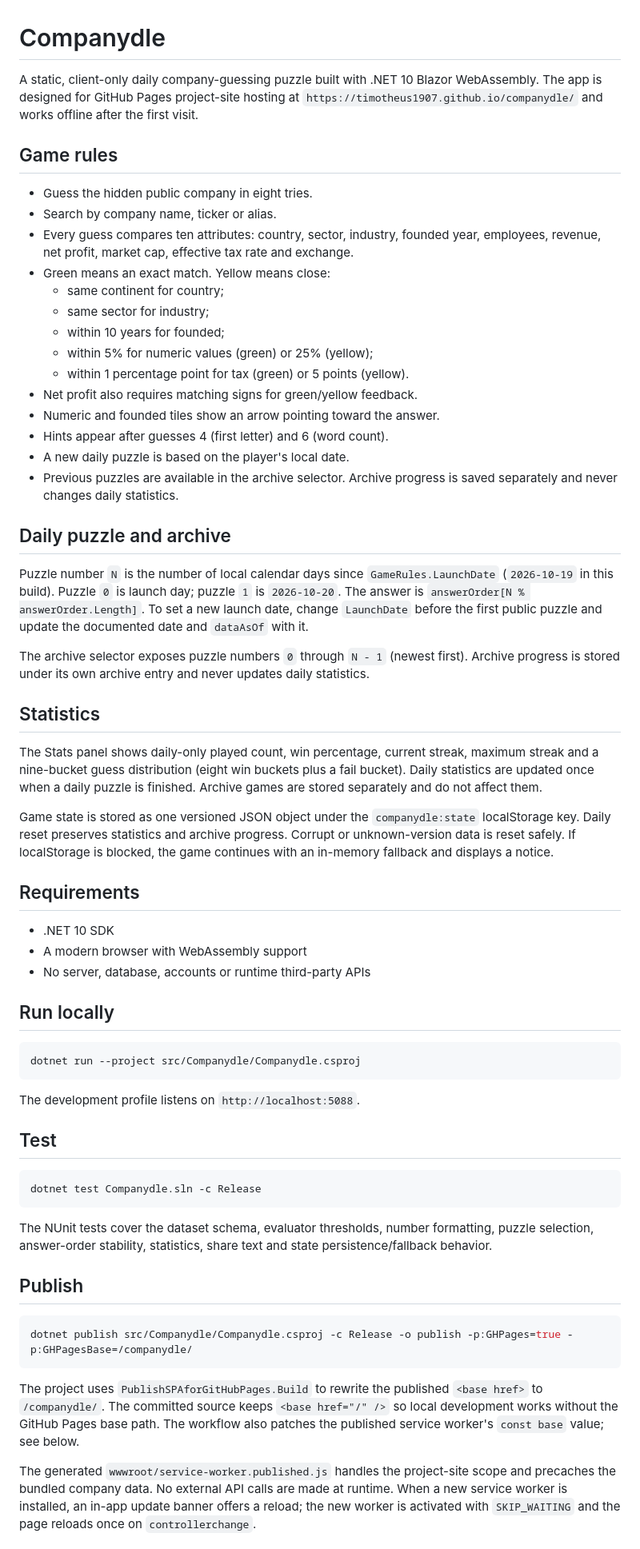
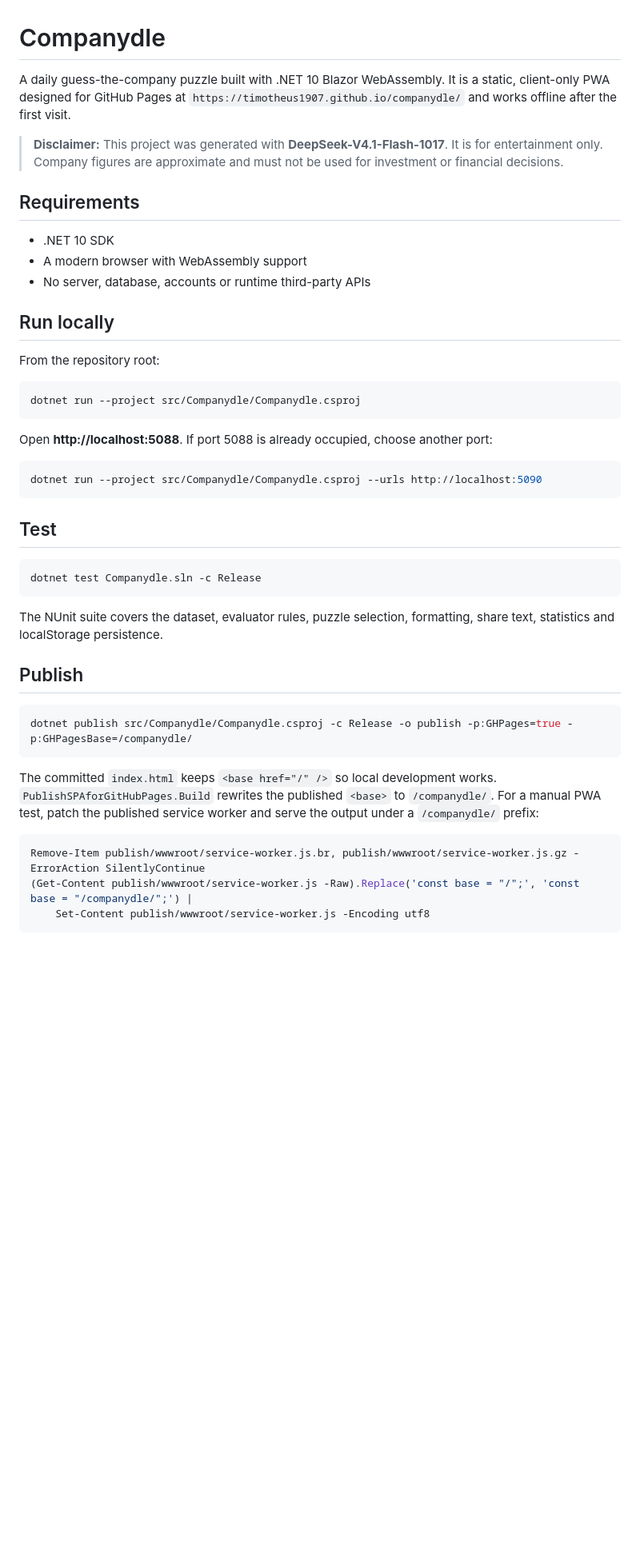
Before and after one commit to Timotheus1907/companydle, a Markdown page: README.md, the part around one of its changes. Shown at 80% size. GitHub-like rendering; blank space fills up the shorter version.

Commit message:
docs: condense README and add generation disclaimer

````diff
--- a/README.md
+++ b/README.md
@@ -1,53 +1,13 @@
 # Companydle
 
-A static, client-only daily company-guessing puzzle built with .NET 10 Blazor
-WebAssembly. The app is designed for GitHub Pages project-site hosting at
+A daily guess-the-company puzzle built with .NET 10 Blazor WebAssembly. It is a
+static, client-only PWA designed for GitHub Pages at
 `https://timotheus1907.github.io/companydle/` and works offline after the first
 visit.
 
-## Game rules
-
-- Guess the hidden public company in eight tries.
-- Search by company name, ticker or alias.
-- Every guess compares ten attributes:
-  country, sector, industry, founded year, employees, revenue, net profit,
-  market cap, effective tax rate and exchange.
-- Green means an exact match. Yellow means close:
-  - same continent for country;
-  - same sector for industry;
-  - within 10 years for founded;
-  - within 5% for numeric values (green) or 25% (yellow);
-  - within 1 percentage point for tax (green) or 5 points (yellow).
-- Net profit also requires matching signs for green/yellow feedback.
-- Numeric and founded tiles show an arrow pointing toward the answer.
-- Hints appear after guesses 4 (first letter) and 6 (word count).
-- A new daily puzzle is based on the player's local date.
-- Previous puzzles are available in the archive selector. Archive progress is
-  saved separately and never changes daily statistics.
-
-## Daily puzzle and archive
-
-Puzzle number `N` is the number of local calendar days since
-`GameRules.LaunchDate` (`2026-10-19` in this build). Puzzle `0` is launch day;
-puzzle `1` is `2026-10-20`. The answer is `answerOrder[N % answerOrder.Length]`.
-To set a new launch date, change `LaunchDate` before the first public puzzle and
-update the documented date and `dataAsOf` with it.
-
-The archive selector exposes puzzle numbers `0` through `N - 1` (newest first).
-Archive progress is stored under its own archive entry and never updates daily
-statistics.
-
-## Statistics
-
-The Stats panel shows daily-only played count, win percentage, current streak,
-maximum streak and a nine-bucket guess distribution (eight win buckets plus a
-fail bucket). Daily statistics are updated once when a daily puzzle is finished.
-Archive games are stored separately and do not affect them.
-
-Game state is stored as one versioned JSON object under the `companydle:state`
-localStorage key. Daily reset preserves statistics and archive progress. Corrupt
-or unknown-version data is reset safely. If localStorage is blocked, the game
-continues with an in-memory fallback and displays a notice.
+> **Disclaimer:** This project was generated with **DeepSeek-V4.1-Flash-1017**.
+> It is for entertainment only. Company figures are approximate and must not be
+> used for investment or financial decisions.
 
 ## Requirements
 
@@ -57,11 +17,18 @@ continues with an in-memory fallback and displays a notice.
 
 ## Run locally
 
+From the repository root:
+
 ```powershell
 dotnet run --project src/Companydle/Companydle.csproj
 ```
 
-The development profile listens on `http://localhost:5088`.
+Open **http://localhost:5088**. If port 5088 is already occupied, choose another
+port:
+
+```powershell
+dotnet run --project src/Companydle/Companydle.csproj --urls http://localhost:5090
+```
 
 ## Test
 
@@ -69,9 +36,8 @@ The development profile listens on `http://localhost:5088`.
 dotnet test Companydle.sln -c Release
 ```
 
-The NUnit tests cover the dataset schema, evaluator thresholds, number
-formatting, puzzle selection, answer-order stability, statistics, share text and
-state persistence/fallback behavior.
+The NUnit suite covers the dataset, evaluator rules, puzzle selection,
+formatting, share text, statistics and localStorage persistence.
 
 ## Publish
 
@@ -79,14 +45,14 @@ state persistence/fallback behavior.
 dotnet publish src/Companydle/Companydle.csproj -c Release -o publish -p:GHPages=true -p:GHPagesBase=/companydle/
 ```
 
-The project uses `PublishSPAforGitHubPages.Build` to rewrite the published
-`<base href>` to `/companydle/`. The committed source keeps `<base href="/" />`
-so local development works without the GitHub Pages base path. The workflow also
-patches the published service worker's `const base` value; see below.
+The committed `index.html` keeps `<base href="/" />` so local development works.
+`PublishSPAforGitHubPages.Build` rewrites the published `<base>` to
+`/companydle/`. For a manual PWA test, patch the published service worker and
+serve the output under a `/companydle/` prefix:
 
-The generated `wwwroot/service-worker.published.js` handles the project-site
-scope and precaches the bundled company data. No external API calls are made at
-runtime. When a new service worker is installed, an in-app update banner offers
-a reload; the new worker is activated with `SKIP_WAITING` and the page reloads
-once on `controllerchange`.
+```powershell
+Remove-Item publish/wwwroot/service-worker.js.br, publish/wwwroot/service-worker.js.gz -ErrorAction SilentlyContinue
+(Get-Content publish/wwwroot/service-worker.js -Raw).Replace('const base = "/";', 'const base = "/companydle/";') |
+    Set-Content publish/wwwroot/service-worker.js -Encoding utf8
+```
 
````
Also changed, not shown: other parts of README.md (+23 -45 lines).
